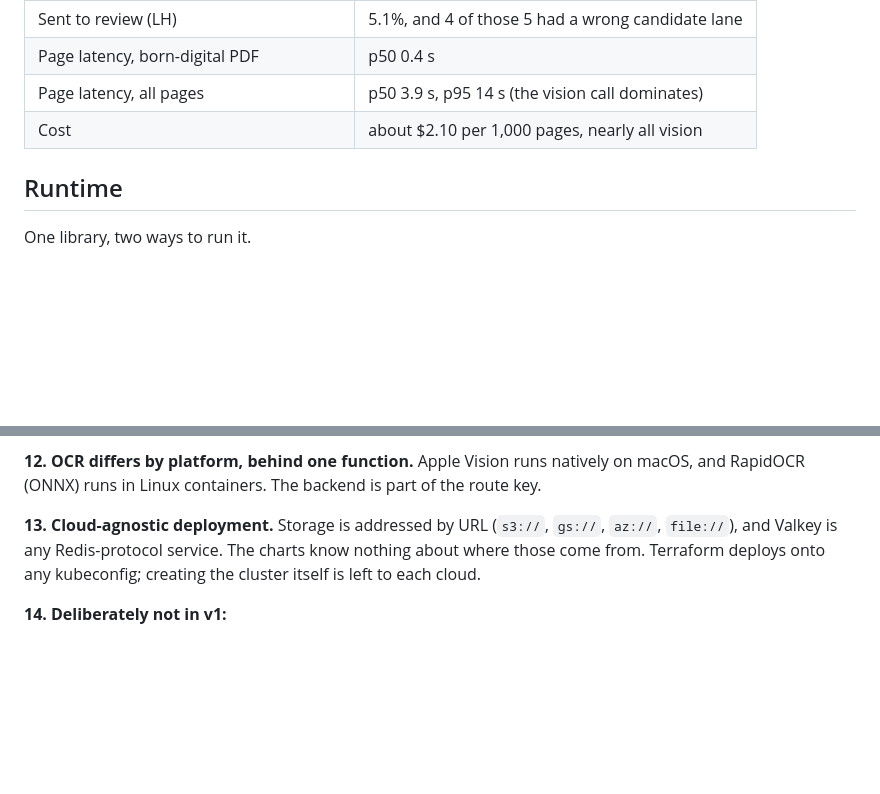
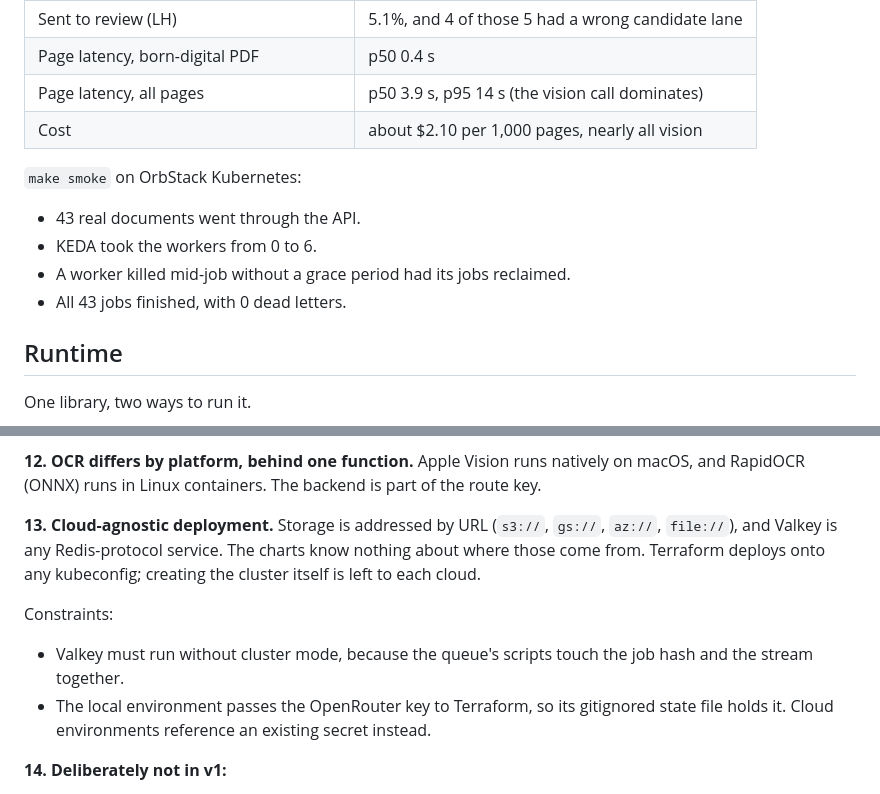
Before and after one commit to ItsSypher/jesteruct, a Markdown page: docs/ARCHITECTURE.md, 2 parts joined by grey strips. GitHub-like rendering; blank space fills up the shorter version.

Commit message:
Record the cluster smoke test and deployment constraints

```diff
--- a/docs/ARCHITECTURE.md
+++ b/docs/ARCHITECTURE.md
@@ -51,6 +51,12 @@ file ──► intake ──► per page: probes ──► [OCR + vision] ──
 | Page latency, born-digital PDF | p50 0.4 s |
 | Page latency, all pages | p50 3.9 s, p95 14 s (the vision call dominates) |
 | Cost | about $2.10 per 1,000 pages, nearly all vision |
+
+`make smoke` on OrbStack Kubernetes:
+- 43 real documents went through the API.
+- KEDA took the workers from 0 to 6.
+- A worker killed mid-job without a grace period had its jobs reclaimed.
+- All 43 jobs finished, with 0 dead letters.
 
 ## Runtime
 
@@ -137,6 +143,10 @@ Storage is addressed by URL (`s3://`, `gs://`, `az://`, `file://`), and Valkey i
 The charts know nothing about where those come from.
 Terraform deploys onto any kubeconfig; creating the cluster itself is left to each cloud.
 
+Constraints:
+- Valkey must run without cluster mode, because the queue's scripts touch the job hash and the stream together.
+- The local environment passes the OpenRouter key to Terraform, so its gitignored state file holds it. Cloud environments reference an existing secret instead.
+
 **14. Deliberately not in v1:**
 - lane executors (the processing itself);
 - a layout model: 0.94 without one;
```
